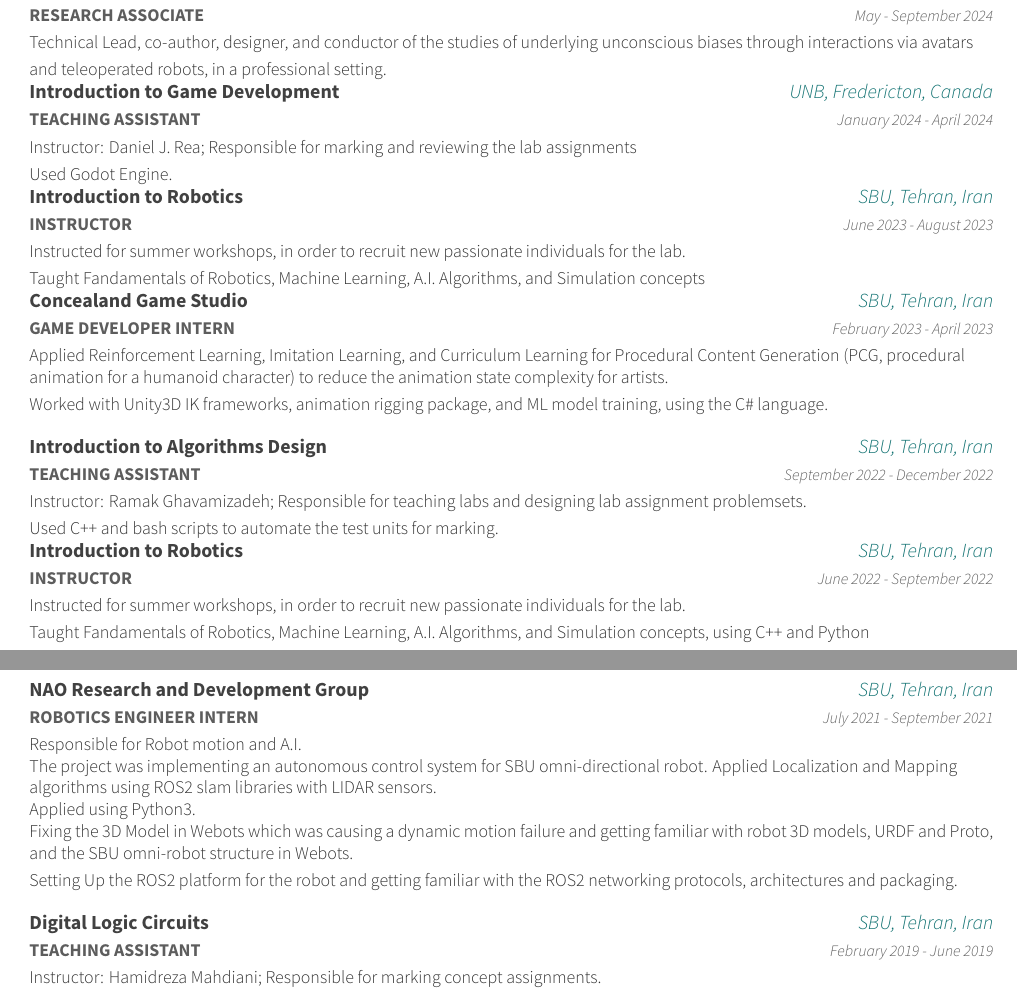
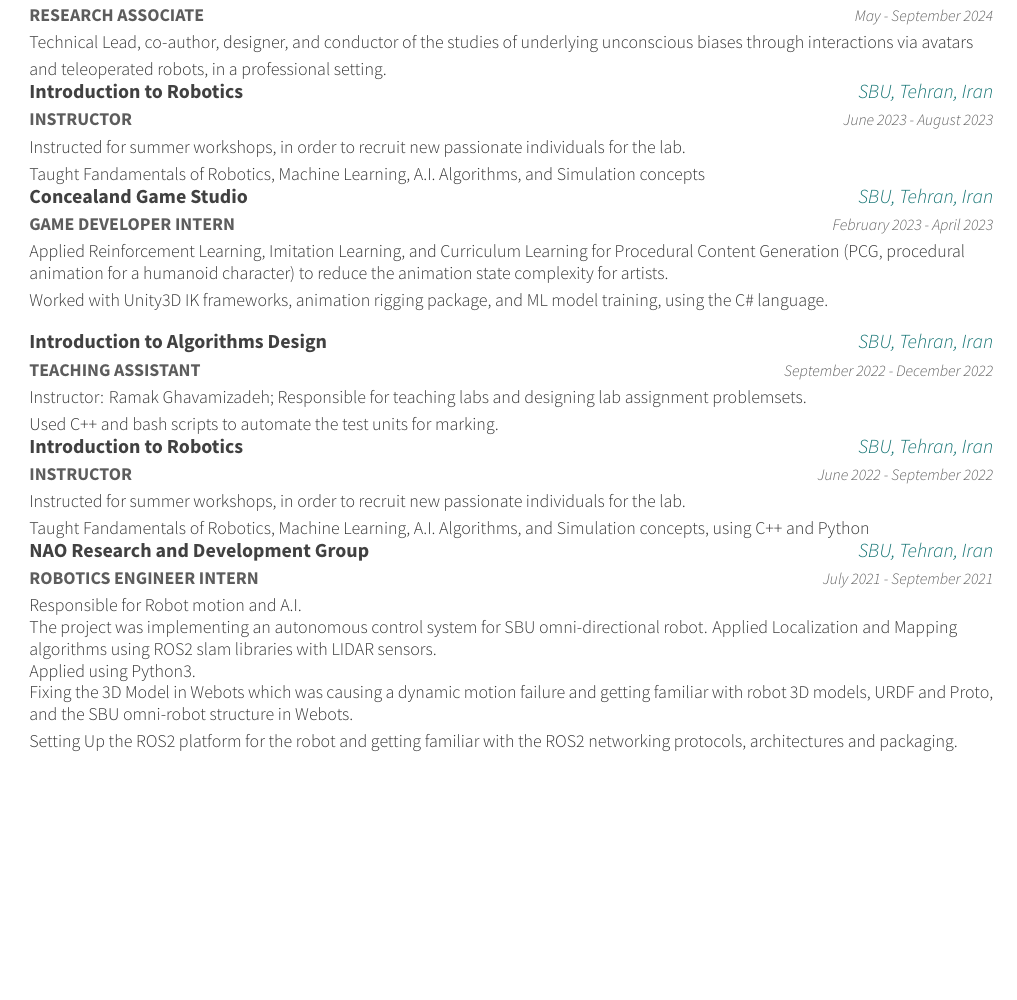
Before and after one commit to ph504/ap-resume, a LaTeX CV (resume.tex, which reads resume/Experience.tex): two parts of pages 1 and 2 of 4 before the commit and part of page 1 of 3 after it, the two joined at a grey line, cut so that both start at the same text, the shorter picture padded with empty space. Compiled offline with XeLaTeX.

Commit message:
Update Experiences, Data resume

```diff
--- a/resume/Experience.tex
+++ b/resume/Experience.tex
@@ -45,16 +45,6 @@
     {May - September 2024}
     {Technical Lead, co-author, designer, and conductor of the studies of underlying unconscious biases through interactions via avatars and teleoperated robots, in a professional setting.
     }
-    \vspace{0.4 cm}
-\end{cventries}
-
-\begin{cventries}
-    \cventry
-    {\textbf{TEACHING ASSISTANT}}
-    {Introduction to Game Development}
-    {UNB, Fredericton, Canada}
-    {January 2024 - April 2024}
-    {Instructor: Daniel J. Rea; Responsible for marking and reviewing the lab assignments \newline Used Godot Engine.}
     \vspace{0.4 cm}
 \end{cventries}
 
@@ -114,12 +104,3 @@
     \newline Fixing the 3D Model in Webots which was causing a dynamic motion failure and getting familiar with robot 3D models, URDF and Proto, and the SBU omni-robot structure in Webots.
     \newline Setting Up the ROS2 platform for the robot and getting familiar with the ROS2 networking protocols, architectures and packaging.}
 \end{cventries}
-
-\begin{cventries}
-    \cventry
-    {\textbf{TEACHING ASSISTANT}}
-    {Digital Logic Circuits}
-    {SBU, Tehran, Iran}
-    {February 2019 - June 2019}
-    {Instructor: Hamidreza Mahdiani; Responsible for marking concept assignments.}
-\end{cventries}
```
